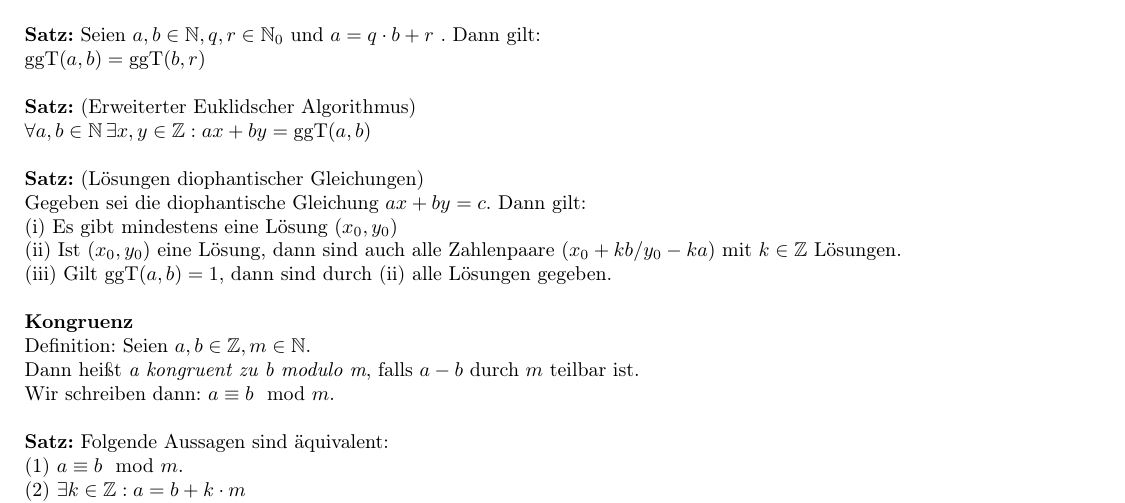
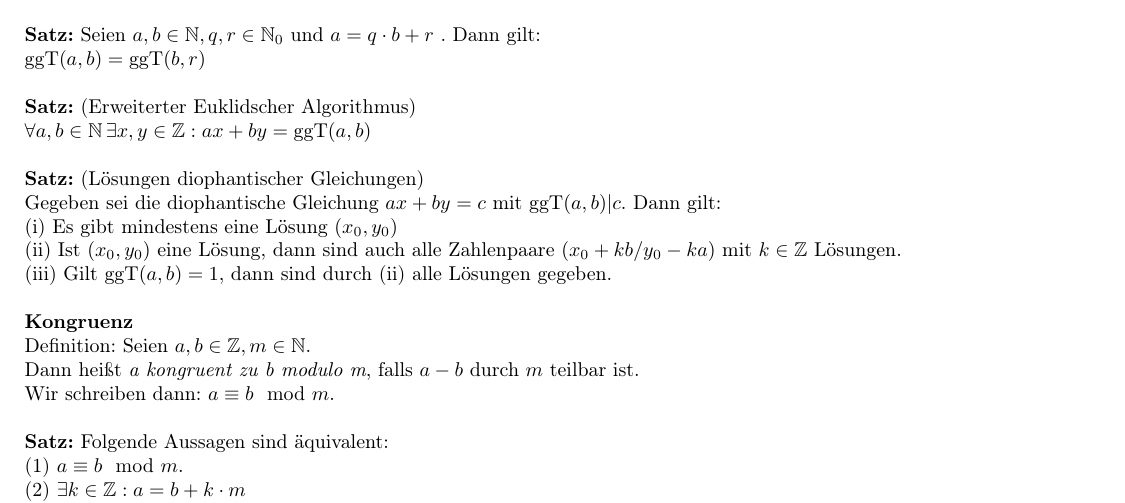
Before and after one commit to ktheu/MathePlus, a LaTeX document (zahlentheorie/zahlentheorie_inhalte.tex): part of page 1 of 2, cut so that both start at the same text. Compiled offline with pdfLaTeX.

Commit message:
zahlentheorie

```diff
--- a/zahlentheorie/zahlentheorie_inhalte.tex
+++ b/zahlentheorie/zahlentheorie_inhalte.tex
@@ -88,7 +88,7 @@ $\forall a, b \in \mathbb{N} \, \exists x, y \in \mathbb{Z}: ax + by = \text{ggT
 \bigskip
 
 \textbf{Satz:} (Lösungen diophantischer Gleichungen) \\
-Gegeben sei die diophantische Gleichung $ax+by=c$. Dann gilt: \\
+Gegeben sei die diophantische Gleichung $ax+by=c$ mit $\text{ggT}(a,b)|c$. Dann gilt: \\
  (i)  Es gibt mindestens eine Lösung $(x_0,y_0)$ \\
 (ii) Ist $(x_0,y_0)$ eine Lösung, dann sind auch alle
 Zahlenpaare $(x_0+k b/y_0-k a)$ mit $k \in \mathbb{Z}$ Lösungen. \\
```
Also changed, not shown: zahlentheorie/zahlentheorie_inhalte.pdf, 1 other file.
